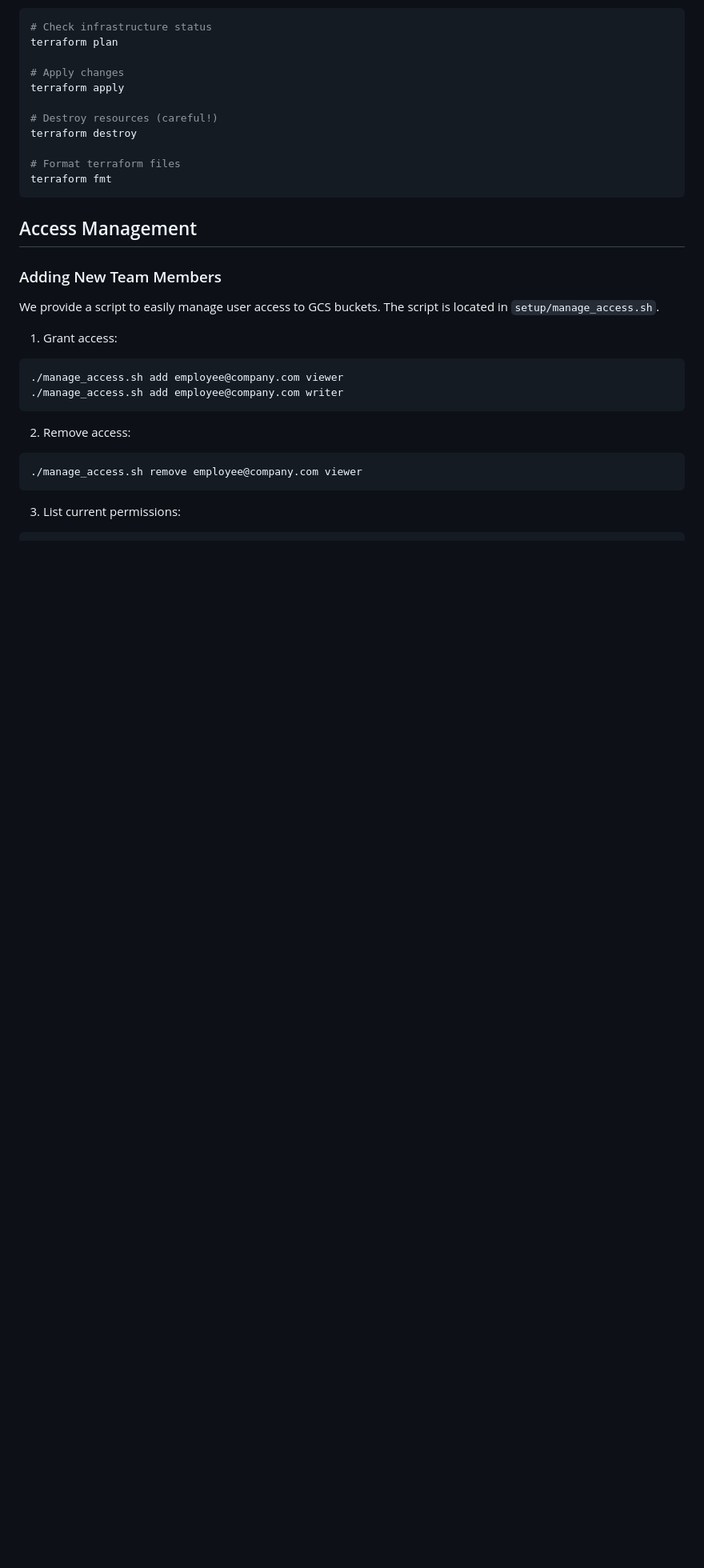
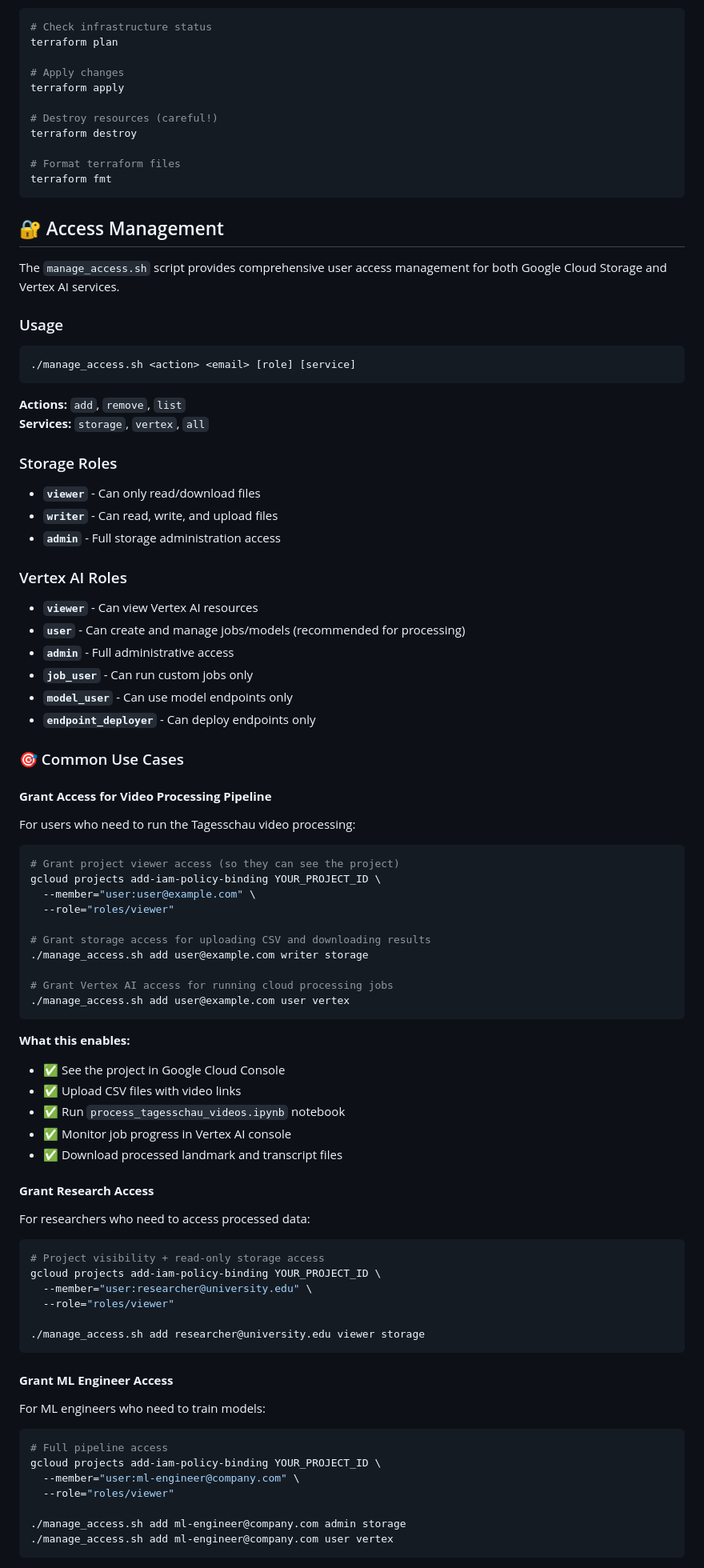
Before and after one commit to opencampus-sh/sign-language-translator, a Markdown page: infrastructure/README.md, the part around the change printed below. Shown: that part at 80% size. Drawn GitHub-style; blank space fills up the shorter version.

Commit message:
updates README for access scripts

````diff
--- a/infrastructure/README.md
+++ b/infrastructure/README.md
@@ -118,25 +118,85 @@ terraform destroy
 terraform fmt
 ```
 
-## Access Management
+## 🔐 Access Management
 
-### Adding New Team Members
+The `manage_access.sh` script provides comprehensive user access management for both Google Cloud Storage and Vertex AI services.
 
-We provide a script to easily manage user access to GCS buckets. The script is located in `setup/manage_access.sh`.
-
-1. Grant access:
+### Usage
 
 ```bash
-./manage_access.sh add employee@company.com viewer
-./manage_access.sh add employee@company.com writer
+./manage_access.sh <action> <email> [role] [service]
 ```
 
-2. Remove access:
+**Actions:** `add`, `remove`, `list`
+**Services:** `storage`, `vertex`, `all`
+
+### Storage Roles
+
+- **`viewer`** - Can only read/download files
+- **`writer`** - Can read, write, and upload files
+- **`admin`** - Full storage administration access
+
+### Vertex AI Roles
+
+- **`viewer`** - Can view Vertex AI resources
+- **`user`** - Can create and manage jobs/models (recommended for processing)
+- **`admin`** - Full administrative access
+- **`job_user`** - Can run custom jobs only
+- **`model_user`** - Can use model endpoints only
+- **`endpoint_deployer`** - Can deploy endpoints only
+
+### 🎯 Common Use Cases
+
+#### **Grant Access for Video Processing Pipeline**
+
+For users who need to run the Tagesschau video processing:
 
 ```bash
-./manage_access.sh remove employee@company.com viewer
+# Grant project viewer access (so they can see the project)
+gcloud projects add-iam-policy-binding YOUR_PROJECT_ID \
+  --member="user:user@example.com" \
+  --role="roles/viewer"
+
+# Grant storage access for uploading CSV and downloading results
+./manage_access.sh add user@example.com writer storage
+
+# Grant Vertex AI access for running cloud processing jobs
+./manage_access.sh add user@example.com user vertex
 ```
 
-3. List current permissions:
+**What this enables:**
+
+- ✅ See the project in Google Cloud Console
+- ✅ Upload CSV files with video links
+- ✅ Run `process_tagesschau_videos.ipynb` notebook
+- ✅ Monitor job progress in Vertex AI console
+- ✅ Download processed landmark and transcript files
+
+#### **Grant Research Access**
+
+For researchers who need to access processed data:
 
 ```bash
+# Project visibility + read-only storage access
+gcloud projects add-iam-policy-binding YOUR_PROJECT_ID \
+  --member="user:researcher@university.edu" \
+  --role="roles/viewer"
+
+./manage_access.sh add researcher@university.edu viewer storage
+```
+
+#### **Grant ML Engineer Access**
+
+For ML engineers who need to train models:
+
+```bash
+# Full pipeline access
+gcloud projects add-iam-policy-binding YOUR_PROJECT_ID \
+  --member="user:ml-engineer@company.com" \
+  --role="roles/viewer"
+
+./manage_access.sh add ml-engineer@company.com admin storage
+./manage_access.sh add ml-engineer@company.com user vertex
+```
+
````
Also changed, not shown: other parts of infrastructure/README.md (+56 -1 lines).
